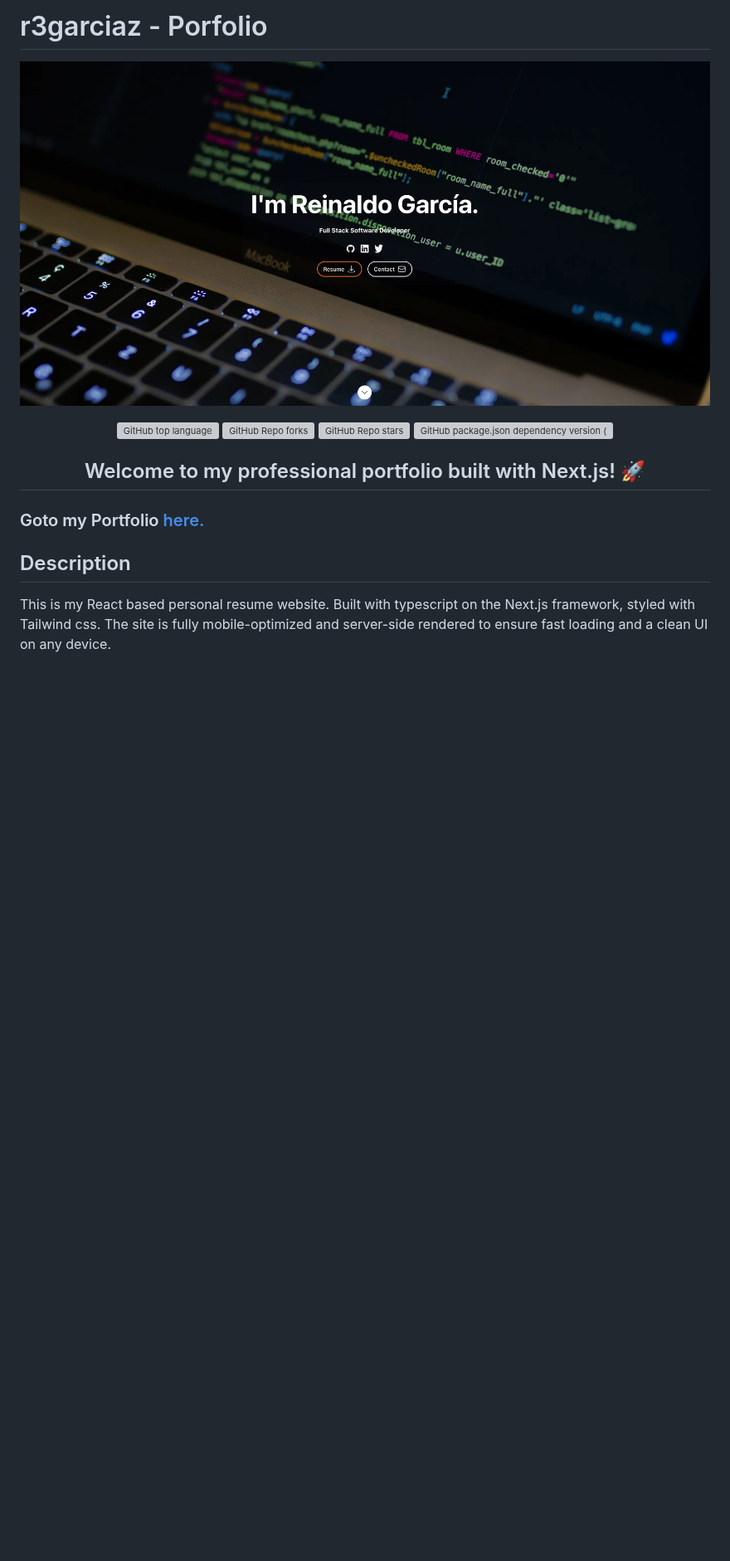
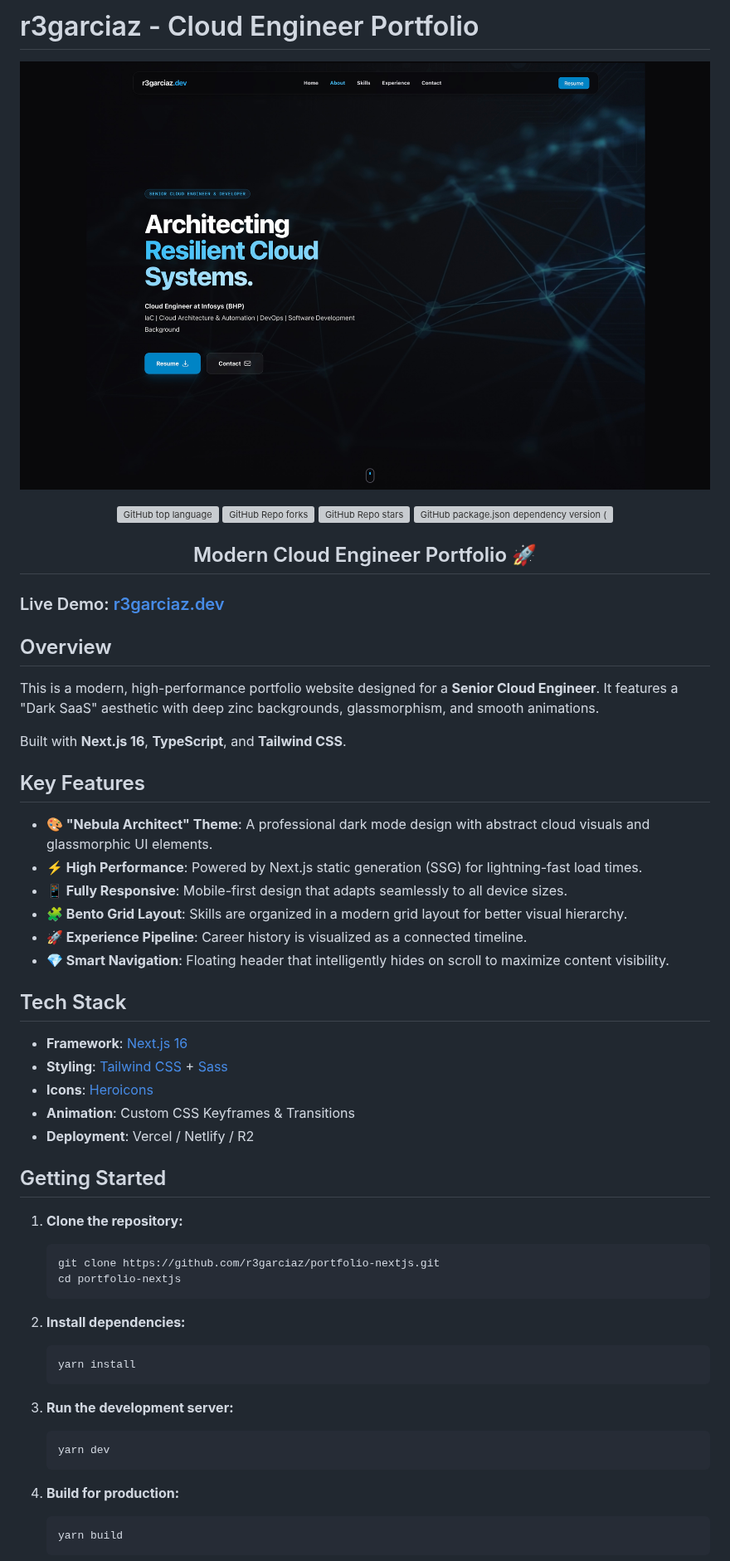
Before and after one commit to r3garciaz/portfolio-nextjs, a Markdown page: README.md, the part around one of its changes. Shown at 83% size. Rendered like a GitHub page; pictures changed too: resume-screenshot.jpg; blank space fills up the shorter version; grey boxes are pictures that could not be loaded.

Commit message:
feat: Revamp README with a detailed portfolio overview and update the project screenshot.

````diff
--- a/README.md
+++ b/README.md
@@ -1,4 +1,4 @@
-# r3garciaz - Porfolio
+# r3garciaz - Cloud Engineer Portfolio
 
 ![](resume-screenshot.jpg?raw=true 'r3garciaz Portfolio Website Template')
 
@@ -16,12 +16,55 @@
 
 [//]: # (<img alt="Github Repo Sponsors" src="https://img.shields.io/github/sponsors/r3garciaz?style=flat&color=blueviolet">)
 
-## Welcome to my professional portfolio built with Next.js! 🚀
+## Modern Cloud Engineer Portfolio 🚀
 
 </div>
 
-### Goto my Portfolio [here.](https://r3garciaz.dev)
+### Live Demo: [r3garciaz.dev](https://r3garciaz.dev)
 
-## Description
+## Overview
 
-This is my React based personal resume website. Built with typescript on the Next.js framework, styled with Tailwind css. The site is fully mobile-optimized and server-side rendered to ensure fast loading and a clean UI on any device.
+This is a modern, high-performance portfolio website designed for a **Senior Cloud Engineer**. It features a "Dark SaaS" aesthetic with deep zinc backgrounds, glassmorphism, and smooth animations.
+
+Built with **Next.js 16**, **TypeScript**, and **Tailwind CSS**.
+
+## Key Features
+
+-   **🎨 "Nebula Architect" Theme**: A professional dark mode design with abstract cloud visuals and glassmorphic UI elements.
+-   **⚡ High Performance**: Powered by Next.js static generation (SSG) for lightning-fast load times.
+-   **📱 Fully Responsive**: Mobile-first design that adapts seamlessly to all device sizes.
+-   **🧩 Bento Grid Layout**: Skills are organized in a modern grid layout for better visual hierarchy.
+-   **🚀 Experience Pipeline**: Career history is visualized as a connected timeline.
+-   **💎 Smart Navigation**: Floating header that intelligently hides on scroll to maximize content visibility.
+
+## Tech Stack
+
+-   **Framework**: [Next.js 16](https://nextjs.org/)
+-   **Styling**: [Tailwind CSS](https://tailwindcss.com/) + [Sass](https://sass-lang.com/)
+-   **Icons**: [Heroicons](https://heroicons.com/)
+-   **Animation**: Custom CSS Keyframes & Transitions
+-   **Deployment**: Vercel / Netlify / R2
+
+## Getting Started
+
+1.  **Clone the repository:**
+    ```bash
+    git clone https://github.com/r3garciaz/portfolio-nextjs.git
+    cd portfolio-nextjs
+    ```
+
+2.  **Install dependencies:**
+    ```bash
+    yarn install
+    ```
+
+3.  **Run the development server:**
+    ```bash
+    yarn dev
+    ```
+
+4.  **Build for production:**
+    ```bash
+    yarn build
+    ```
+
````
Also changed, not shown: other parts of README.md (+9 -2 lines), resume-screenshot.jpg.bak.jpg (added).
